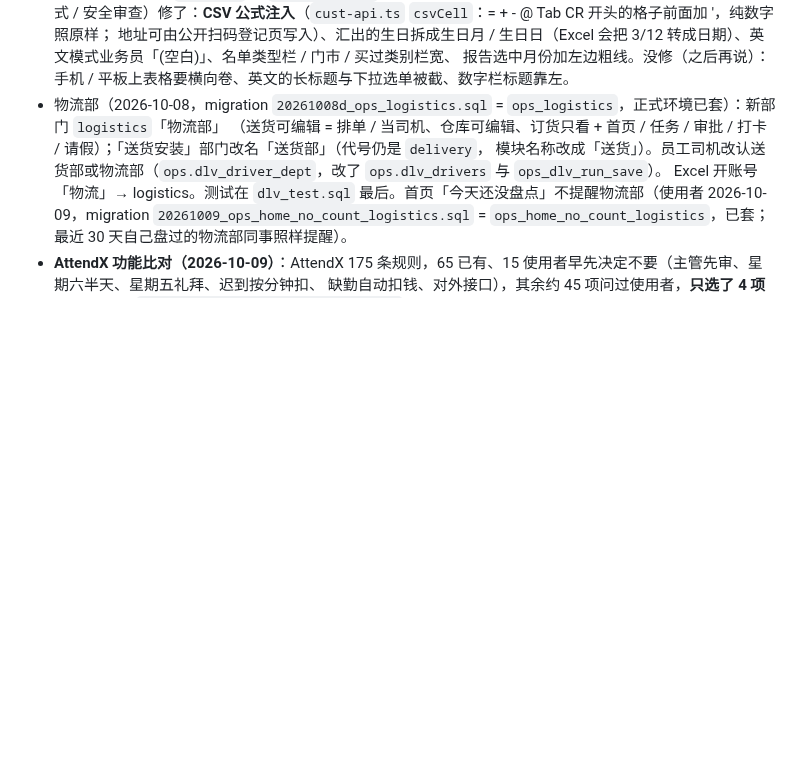
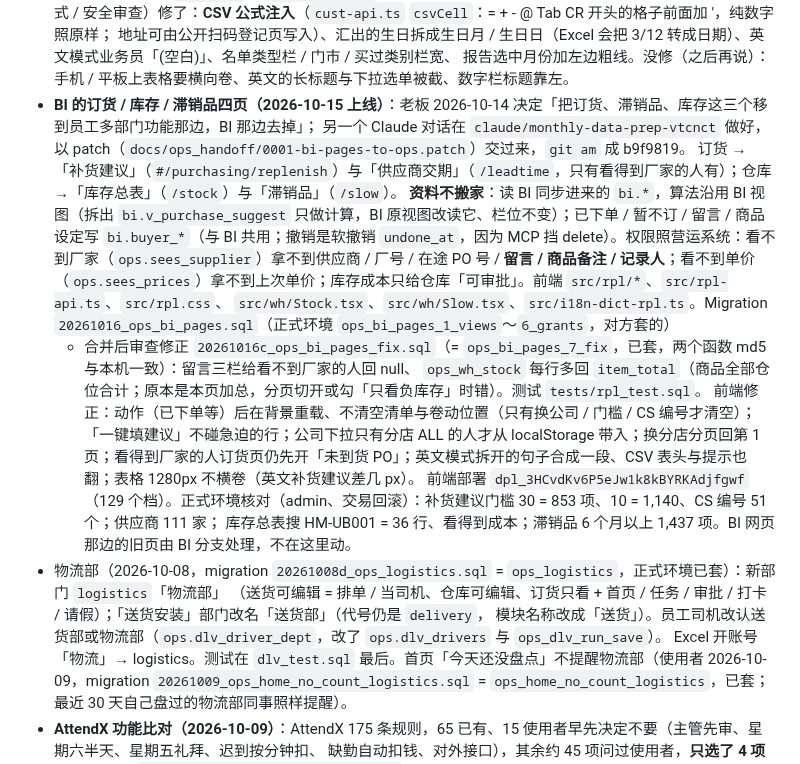
Before and after one commit to leslieteeyang-a11y/leslie-tee-yang, a Markdown page: CLAUDE.md, the part around the change. GitHub-like rendering; blank space fills up the shorter version.

Commit message:
CLAUDE.md：BI 订货 / 库存 / 滞销品四页上线（部署编号、修正 migration、正式环境数字）
之后接手的人要知道这四页的资料仍在 bi.* / bi.buyer_*（与 BI 共用）、
哪些栏位只给看得到厂家或单价的人、ops_bi_pages_7_fix 改了什么，
以及上线当天正式环境的核对数字，方便日后判断数字变化。

Co-Authored-By: Claude Opus 5.5 <noreply@anthropic.com>
Claude-Session: https://claude.ai/code/session_01V2YFXNpdb2Zkmkz46adUA5

```diff
--- a/CLAUDE.md
+++ b/CLAUDE.md
@@ -206,6 +206,19 @@ Supabase 专案，员工在外面、在仓库用手机都能开；SERVER 上的
   合并后另外审查（模拟资料截图 + 程式 / 安全审查）修了：**CSV 公式注入**（`cust-api.ts` `csvCell`：= + - @ Tab CR 开头的格子前面加 '，纯数字照原样；
   地址可由公开扫码登记页写入）、汇出的生日拆成生日月 / 生日日（Excel 会把 3/12 转成日期）、英文模式业务员「(空白)」、名单类型栏 / 门市 / 买过类别栏宽、
   报告选中月份加左边粗线。没修（之后再说）：手机 / 平板上表格要横向卷、英文的长标题与下拉选单被截、数字栏标题靠左。
+- **BI 的订货 / 库存 / 滞销品四页（2026-10-15 上线）**：老板 2026-10-14 决定「把订货、滞销品、库存这三个移到员工多部门功能那边，BI 那边去掉」；
+  另一个 Claude 对话在 `claude/monthly-data-prep-vtcnct` 做好，以 patch（`docs/ops_handoff/0001-bi-pages-to-ops.patch`）交过来，`git am` 成 b9f9819。
+  订货 →「补货建议」（`#/purchasing/replenish`）与「供应商交期」（`/leadtime`，只有看得到厂家的人有）；仓库 →「库存总表」（`/stock`）与「滞销品」（`/slow`）。
+  **资料不搬家**：读 BI 同步进来的 `bi.*`，算法沿用 BI 视图（拆出 `bi.v_purchase_suggest` 只做计算，BI 原视图改读它、栏位不变）；已下单 / 暂不订 / 留言 / 商品设定写
+  `bi.buyer_*`（与 BI 共用；撤销是软撤销 `undone_at`，因为 MCP 挡 delete）。权限照营运系统：看不到厂家（`ops.sees_supplier`）拿不到供应商 / 厂号 / 在途 PO 号 /
+  **留言 / 商品备注 / 记录人**；看不到单价（`ops.sees_prices`）拿不到上次单价；库存成本只给仓库「可审批」。前端 `src/rpl/*`、`src/rpl-api.ts`、`src/rpl.css`、
+  `src/wh/Stock.tsx`、`src/wh/Slow.tsx`、`src/i18n-dict-rpl.ts`。Migration `20261016_ops_bi_pages.sql`（正式环境 `ops_bi_pages_1_views`～`6_grants`，对方套的）
+  + 合并后审查修正 `20261016c_ops_bi_pages_fix.sql`（= `ops_bi_pages_7_fix`，已套，两个函数 md5 与本机一致）：留言三栏给看不到厂家的人回 null、
+  `ops_wh_stock` 每行多回 `item_total`（商品全部仓位合计；原本是本页加总，分页切开或勾「只看负库存」时错）。测试 `tests/rpl_test.sql`。
+  前端修正：动作（已下单等）后在背景重载、不清空清单与卷动位置（只有换公司 / 门槛 / CS 编号才清空）；「一键填建议」不碰急迫的行；公司下拉只有分店 ALL 的人才从
+  localStorage 带入；换分店分页回第 1 页；看得到厂家的人订货页仍先开「未到货 PO」；英文模式拆开的句子合成一段、CSV 表头与提示也翻；表格 1280px 不横卷（英文补货建议差几 px）。
+  前端部署 `dpl_3HCvdKv6P5eJw1k8kBYRKAdjfgwf`（129 个档）。正式环境核对（admin、交易回滚）：补货建议门槛 30 = 853 项、10 = 1,140、CS 编号 51 个；供应商 111 家；
+  库存总表搜 HM-UB001 = 36 行、看得到成本；滞销品 6 个月以上 1,437 项。BI 网页那边的旧页由 BI 分支处理，不在这里动。
 - 物流部（2026-10-08，migration `20261008d_ops_logistics.sql` = `ops_logistics`，正式环境已套）：新部门 `logistics`「物流部」
   （送货可编辑 = 排单 / 当司机、仓库可编辑、订货只看 + 首页 / 任务 / 审批 / 打卡 / 请假）；「送货安装」部门改名「送货部」（代号仍是 `delivery`，
   模块名称改成「送货」）。员工司机改认送货部或物流部（`ops.dlv_driver_dept`，改了 `ops.dlv_drivers` 与 `ops_dlv_run_save`）。
```
